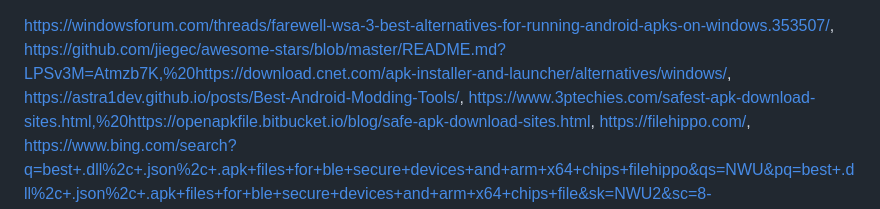
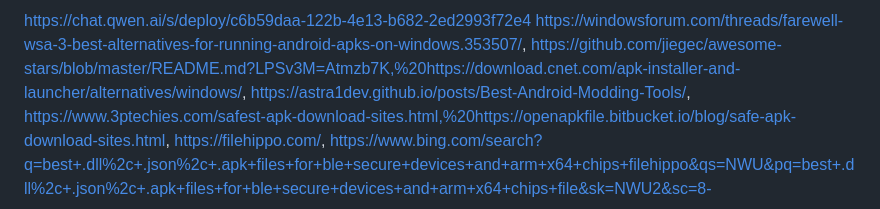
Before and after one commit to Doctor0Evil/virtanet, a Markdown page: links_ref.md, the part around the change. GitHub-like rendering.

```diff
--- a/links_ref.md
+++ b/links_ref.md
@@ -1,3 +1,4 @@
+https://chat.qwen.ai/s/deploy/c6b59daa-122b-4e13-b682-2ed2993f72e4
 https://windowsforum.com/threads/farewell-wsa-3-best-alternatives-for-running-android-apks-on-windows.353507/,
 https://github.com/jiegec/awesome-stars/blob/master/README.md?LPSv3M=Atmzb7K,%20https://download.cnet.com/apk-installer-and-launcher/alternatives/windows/,
 https://astra1dev.github.io/posts/Best-Android-Modding-Tools/,
```
